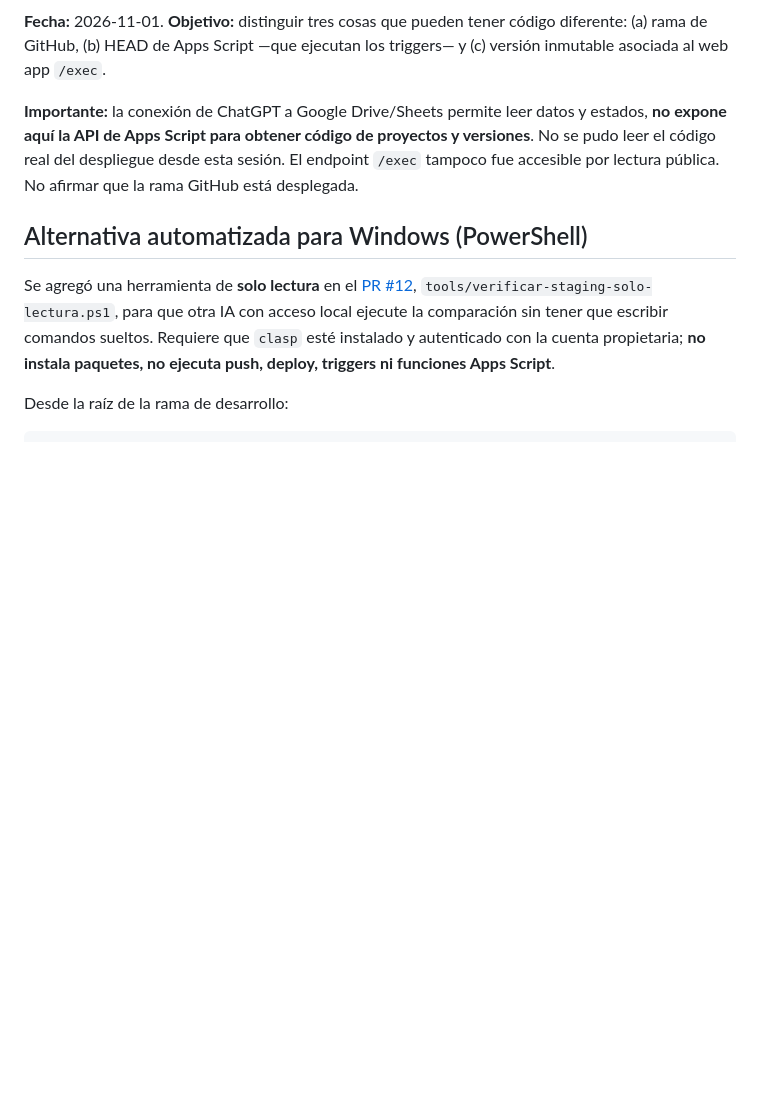
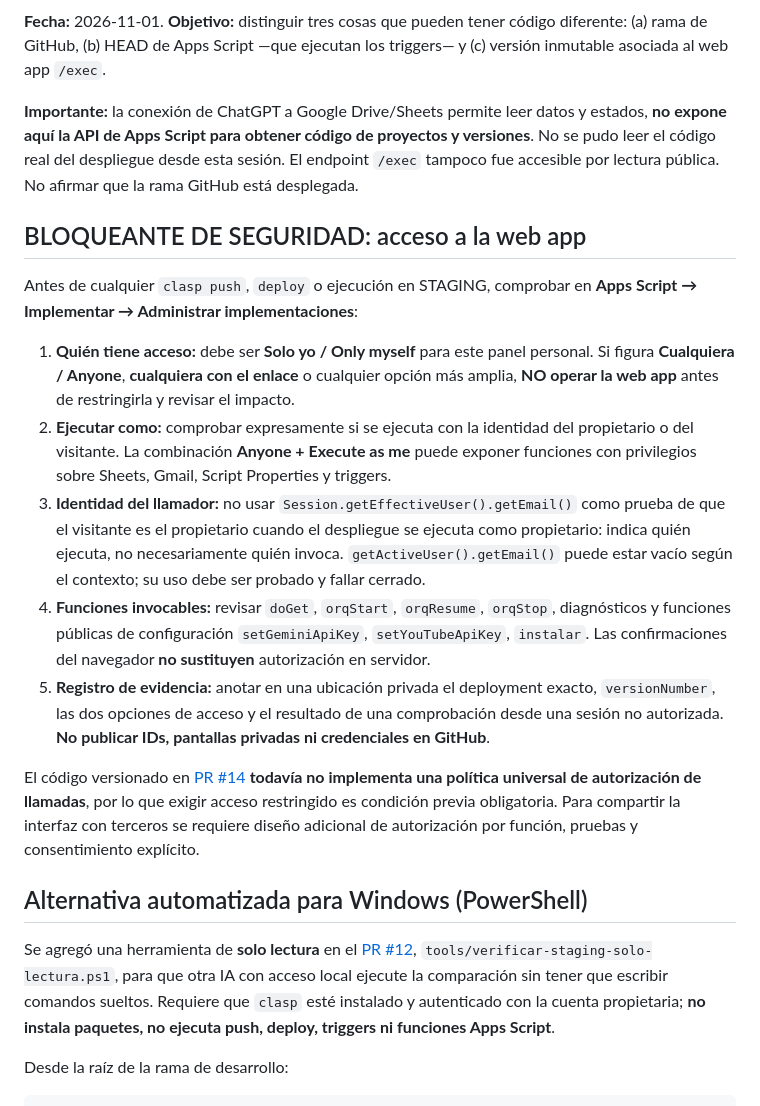
Before and after one commit to metecondrie/student-lead-discovery-agent, a Markdown page: docs/VERIFICAR_DESPLIEGUE_APPS_SCRIPT_2026-11-01.md, the part around the change. Drawn GitHub-style; blank space fills up the shorter version.

Commit message:
security: documentar verificación obligatoria de acceso del web app y riesgo execute-as-me

```diff
--- a/docs/VERIFICAR_DESPLIEGUE_APPS_SCRIPT_2026-11-01.md
+++ b/docs/VERIFICAR_DESPLIEGUE_APPS_SCRIPT_2026-11-01.md
@@ -3,6 +3,18 @@
 **Fecha:** 2026-11-01. **Objetivo:** distinguir tres cosas que pueden tener código diferente: (a) rama de GitHub, (b) HEAD de Apps Script —que ejecutan los triggers— y (c) versión inmutable asociada al web app `/exec`.
 
 **Importante:** la conexión de ChatGPT a Google Drive/Sheets permite leer datos y estados, **no expone aquí la API de Apps Script para obtener código de proyectos y versiones**. No se pudo leer el código real del despliegue desde esta sesión. El endpoint `/exec` tampoco fue accesible por lectura pública. No afirmar que la rama GitHub está desplegada.
+
+## BLOQUEANTE DE SEGURIDAD: acceso a la web app
+
+Antes de cualquier `clasp push`, `deploy` o ejecución en STAGING, comprobar en **Apps Script → Implementar → Administrar implementaciones**:
+
+1. **Quién tiene acceso:** debe ser **Solo yo / Only myself** para este panel personal. Si figura **Cualquiera / Anyone**, **cualquiera con el enlace** o cualquier opción más amplia, **NO operar la web app** antes de restringirla y revisar el impacto.
+2. **Ejecutar como:** comprobar expresamente si se ejecuta con la identidad del propietario o del visitante. La combinación **Anyone + Execute as me** puede exponer funciones con privilegios sobre Sheets, Gmail, Script Properties y triggers.
+3. **Identidad del llamador:** no usar `Session.getEffectiveUser().getEmail()` como prueba de que el visitante es el propietario cuando el despliegue se ejecuta como propietario: indica quién ejecuta, no necesariamente quién invoca. `getActiveUser().getEmail()` puede estar vacío según el contexto; su uso debe ser probado y fallar cerrado.
+4. **Funciones invocables:** revisar `doGet`, `orqStart`, `orqResume`, `orqStop`, diagnósticos y funciones públicas de configuración `setGeminiApiKey`, `setYouTubeApiKey`, `instalar`. Las confirmaciones del navegador **no sustituyen** autorización en servidor.
+5. **Registro de evidencia:** anotar en una ubicación privada el deployment exacto, `versionNumber`, las dos opciones de acceso y el resultado de una comprobación desde una sesión no autorizada. **No publicar IDs, pantallas privadas ni credenciales en GitHub**.
+
+El código versionado en [PR #14](https://github.com/metecondrie/student-lead-discovery-agent/pull/14) **todavía no implementa una política universal de autorización de llamadas**, por lo que exigir acceso restringido es condición previa obligatoria. Para compartir la interfaz con terceros se requiere diseño adicional de autorización por función, pruebas y consentimiento explícito.
 
 ## Alternativa automatizada para Windows (PowerShell)
 
```
